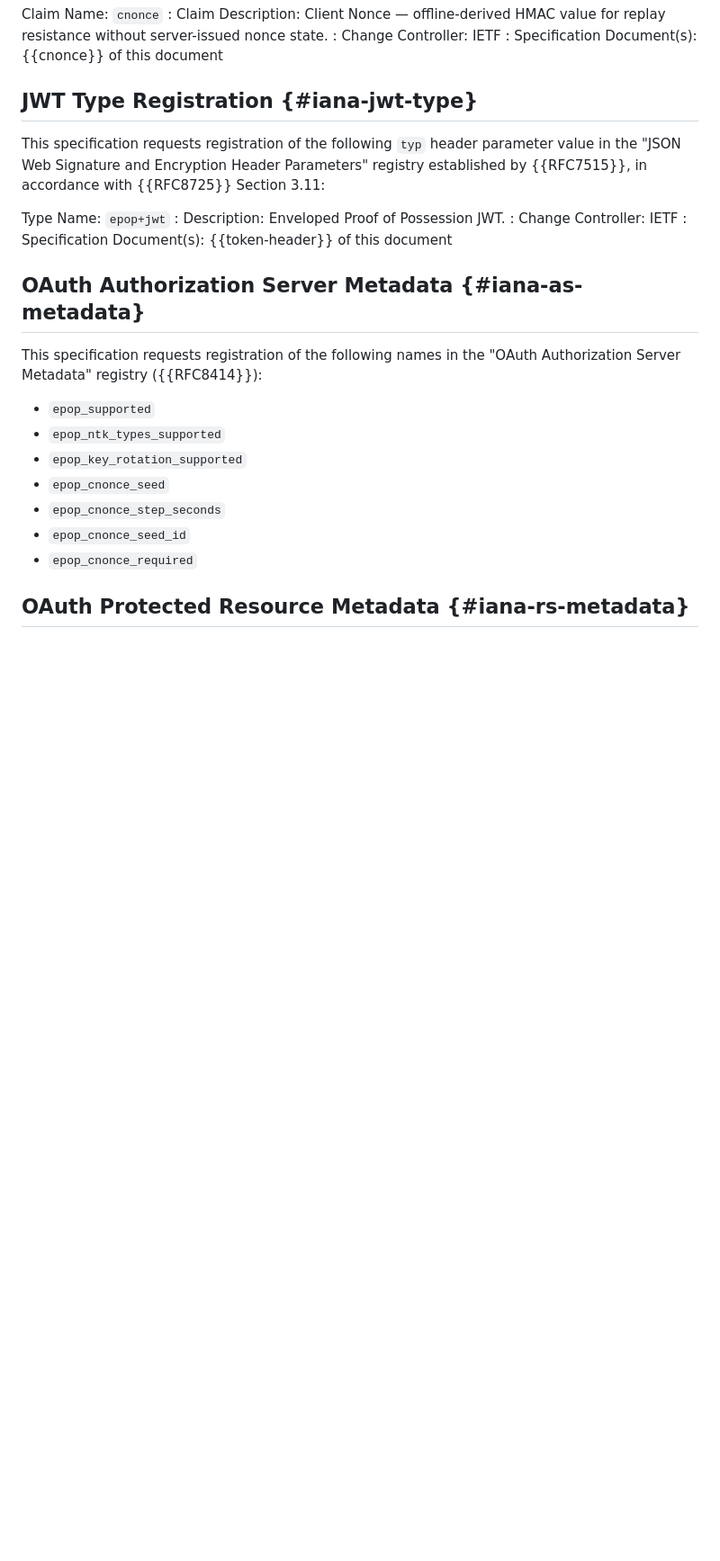
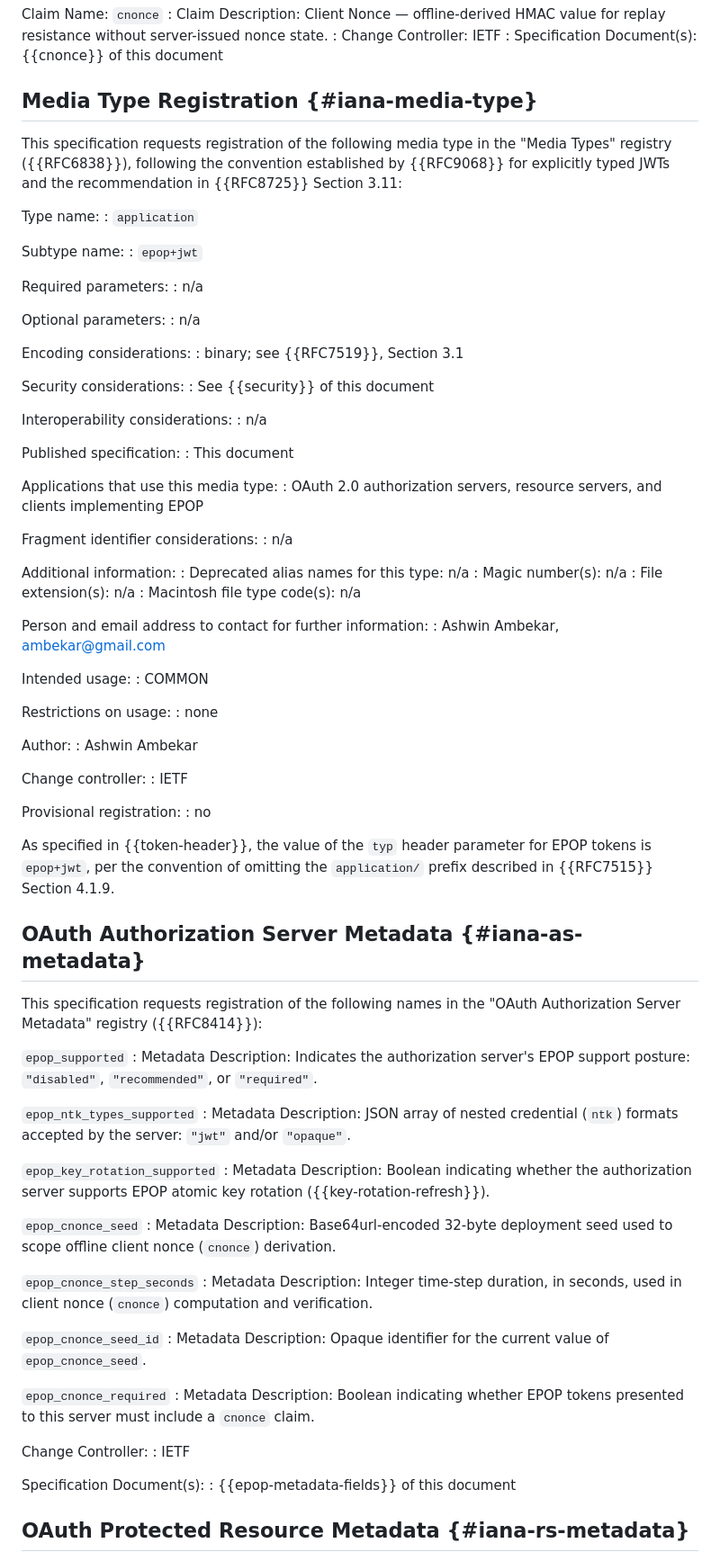
Before and after one commit to asambeka/epop, a Markdown page: draft-ambekar-oauth-epop.md, the part around one of its changes. Shown at 90% size. Rendered like a GitHub page; blank space fills up the shorter version.

Commit message:
IANA Registration related fixes

```diff
--- a/draft-ambekar-oauth-epop.md
+++ b/draft-ambekar-oauth-epop.md
@@ -1168,26 +1172,96 @@ Claim Name: `cnonce`
 : Change Controller: IETF
 : Specification Document(s): {{cnonce}} of this document
 
-## JWT Type Registration {#iana-jwt-type}
+## Media Type Registration {#iana-media-type}
 
-This specification requests registration of the following `typ` header parameter value in the "JSON Web Signature and Encryption Header Parameters" registry established by {{RFC7515}}, in accordance with {{RFC8725}} Section 3.11:
+This specification requests registration of the following media type in the "Media Types" registry ({{RFC6838}}), following the convention established by {{RFC9068}} for explicitly typed JWTs and the recommendation in {{RFC8725}} Section 3.11:
 
-Type Name: `epop+jwt`
-: Description: Enveloped Proof of Possession JWT.
-: Change Controller: IETF
-: Specification Document(s): {{token-header}} of this document
+Type name:
+: `application`
+
+Subtype name:
+: `epop+jwt`
+
+Required parameters:
+: n/a
+
+Optional parameters:
+: n/a
+
+Encoding considerations:
+: binary; see {{RFC7519}}, Section 3.1
+
+Security considerations:
+: See {{security}} of this document
+
+Interoperability considerations:
+: n/a
+
+Published specification:
+: This document
+
+Applications that use this media type:
+: OAuth 2.0 authorization servers, resource servers, and clients implementing EPOP
+
+Fragment identifier considerations:
+: n/a
+
+Additional information:
+: Deprecated alias names for this type: n/a
+: Magic number(s): n/a
+: File extension(s): n/a
+: Macintosh file type code(s): n/a
+
+Person and email address to contact for further information:
+: Ashwin Ambekar, <ambekar@gmail.com>
+
+Intended usage:
+: COMMON
+
+Restrictions on usage:
+: none
+
+Author:
+: Ashwin Ambekar
+
+Change controller:
+: IETF
+
+Provisional registration:
+: no
+
+As specified in {{token-header}}, the value of the `typ` header parameter for EPOP tokens is `epop+jwt`, per the convention of omitting the `application/` prefix described in {{RFC7515}} Section 4.1.9.
 
 ## OAuth Authorization Server Metadata {#iana-as-metadata}
 
 This specification requests registration of the following names in the "OAuth Authorization Server Metadata" registry ({{RFC8414}}):
 
-- `epop_supported`
-- `epop_ntk_types_supported`
-- `epop_key_rotation_supported`
-- `epop_cnonce_seed`
-- `epop_cnonce_step_seconds`
-- `epop_cnonce_seed_id`
-- `epop_cnonce_required`
+`epop_supported`
+: Metadata Description: Indicates the authorization server's EPOP support posture: `"disabled"`, `"recommended"`, or `"required"`.
+
+`epop_ntk_types_supported`
+: Metadata Description: JSON array of nested credential (`ntk`) formats accepted by the server: `"jwt"` and/or `"opaque"`.
+
+`epop_key_rotation_supported`
+: Metadata Description: Boolean indicating whether the authorization server supports EPOP atomic key rotation ({{key-rotation-refresh}}).
+
+`epop_cnonce_seed`
+: Metadata Description: Base64url-encoded 32-byte deployment seed used to scope offline client nonce (`cnonce`) derivation.
+
+`epop_cnonce_step_seconds`
+: Metadata Description: Integer time-step duration, in seconds, used in client nonce (`cnonce`) computation and verification.
+
+`epop_cnonce_seed_id`
+: Metadata Description: Opaque identifier for the current value of `epop_cnonce_seed`.
+
+`epop_cnonce_required`
+: Metadata Description: Boolean indicating whether EPOP tokens presented to this server must include a `cnonce` claim.
+
+Change Controller:
+: IETF
+
+Specification Document(s):
+: {{epop-metadata-fields}} of this document
 
 ## OAuth Protected Resource Metadata {#iana-rs-metadata}
 
```
Also changed, not shown: other parts of draft-ambekar-oauth-epop.md (+32 -11 lines).
